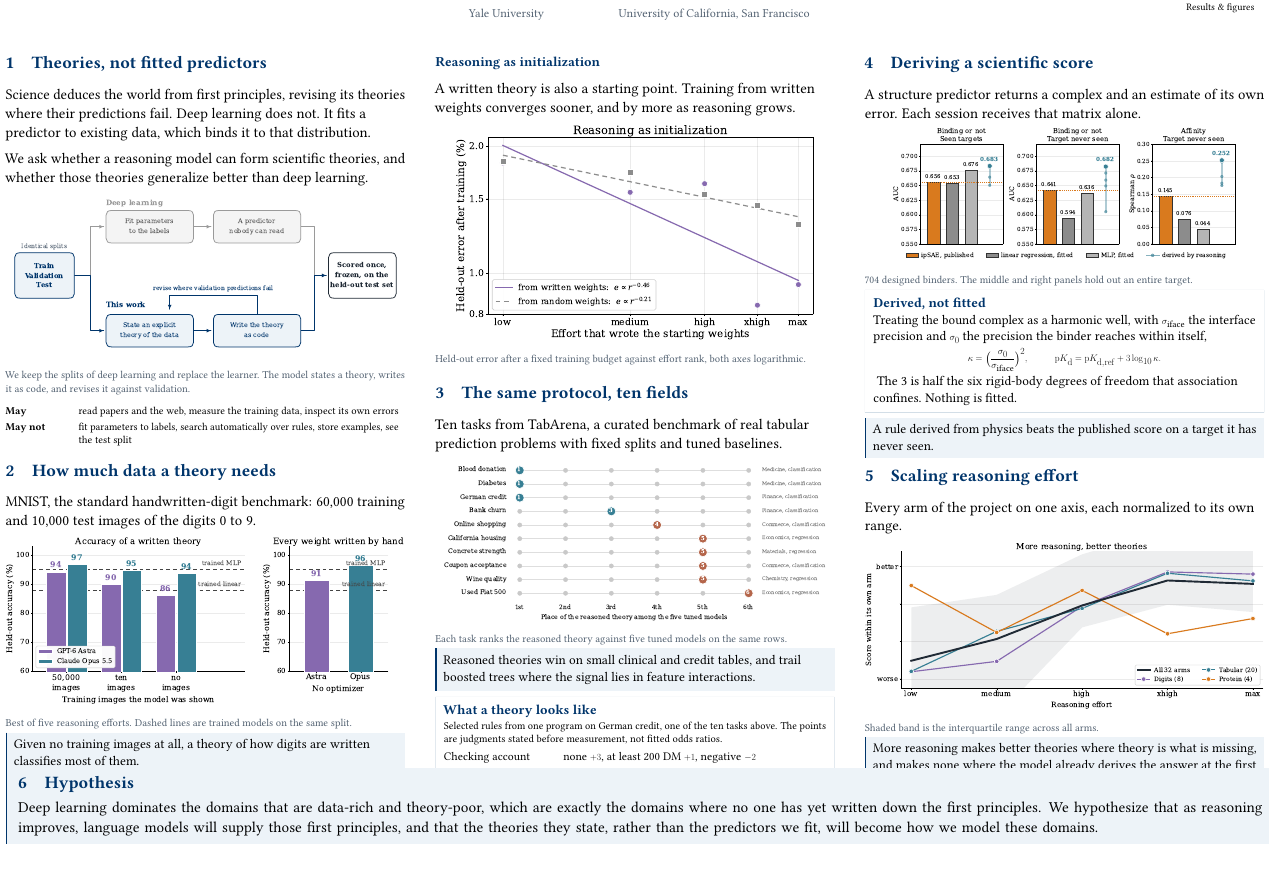
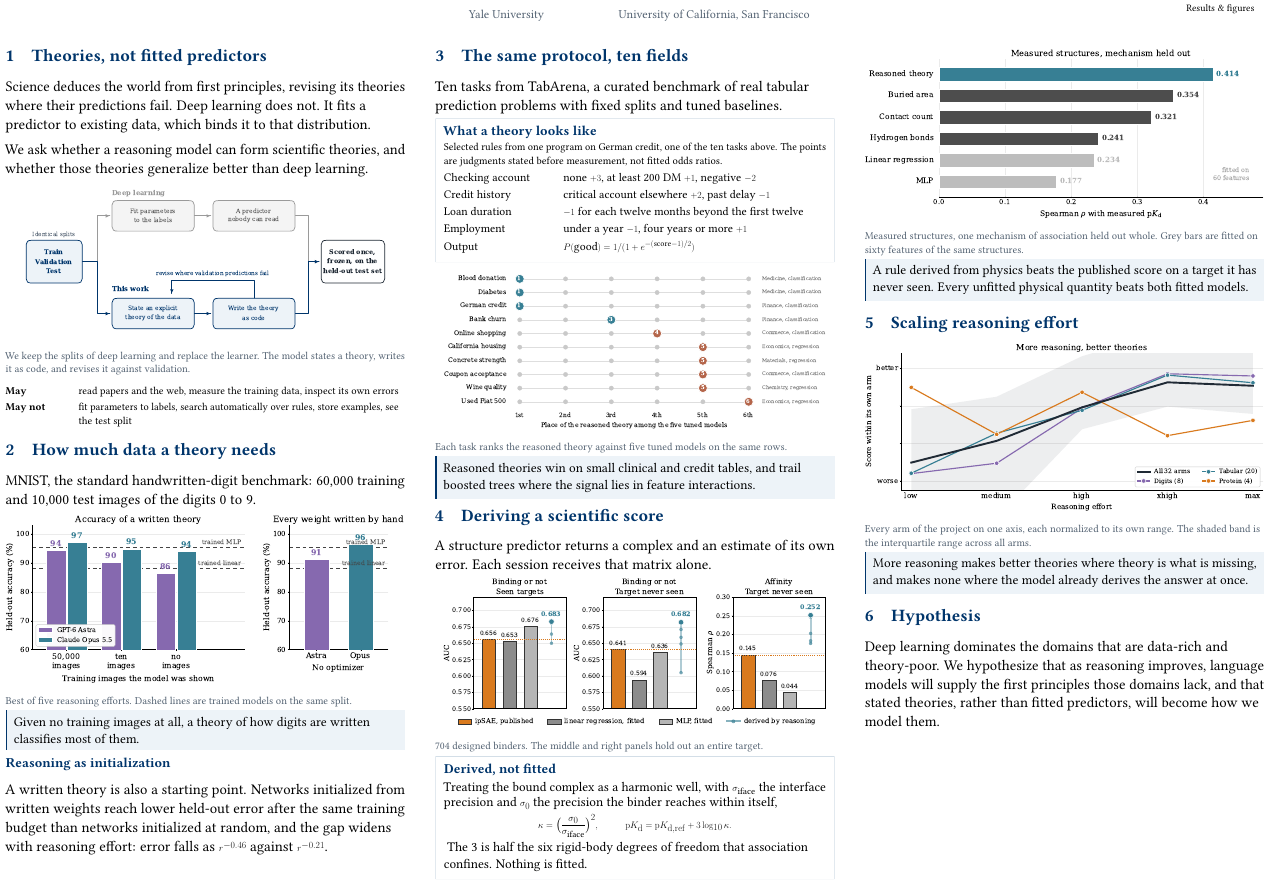
Before and after one commit to jwei302/reasoning, a LaTeX document (poster/poster.tex): part of the page, cut so that both start at the same text, the shorter picture padded with empty space. Compiled offline with pdfLaTeX.

Commit message:
Poster: all six sections in three columns, SKEMPI baselines, scorecard leads section 3

```diff
--- a/poster/poster.tex
+++ b/poster/poster.tex
@@ -19,7 +19,7 @@
 \definecolor{rulegray}{HTML}{D3DEE7}
 \newcommand{\bodytype}{\fontsize{39}{50}\selectfont}
 \newcommand{\captiontype}{\fontsize{28}{36}\selectfont}
-\newcommand{\colsetup}{\bodytype\raggedright\setlength{\parindent}{0pt}\setlength{\parskip}{0.26in}\setlength{\abovedisplayskip}{0.16in}\setlength{\belowdisplayskip}{0.16in}}
+\newcommand{\colsetup}{\bodytype\raggedright\setlength{\parindent}{0pt}\setlength{\parskip}{0.24in}\setlength{\abovedisplayskip}{0.16in}\setlength{\belowdisplayskip}{0.16in}}
 \newcommand{\heading}[2]{{\fontsize{46}{56}\selectfont\bfseries\color{yale}#1\quad #2\par}\vspace{0.16in}}
 \newcommand{\subhead}[1]{{\fontsize{36}{45}\selectfont\bfseries\color{yale}#1\par}\vspace{0.06in}}
 \newcommand{\figcaption}[1]{{\captiontype\color{muted}#1\par}}
@@ -80,30 +80,19 @@ MNIST, the standard handwritten-digit benchmark: 60,000 training and 10,000 test
 \begin{finding}
 Given no training images at all, a theory of how digits are written classifies most of them.
 \end{finding}
+
+\vspace{0.18in}
+\subhead{Reasoning as initialization}
+A written theory is also a starting point. Networks initialized from written weights reach lower held-out error after the same training budget than networks initialized at random, and the gap widens with reasoning effort: error falls as $r^{-0.46}$ against $r^{-0.21}$.
 \end{minipage}};
 
 % ================================================================ column 2
-\node[anchor=north west,inner sep=0pt] at ([xshift=16.6in,yshift=-5.9in]current page.north west) {\begin{minipage}{14.6in}
+\node[anchor=north west,inner sep=0pt] at ([xshift=16.6in,yshift=-5.6in]current page.north west) {\begin{minipage}{14.6in}
 \colsetup
-\subhead{Reasoning as initialization}
-A written theory is also a starting point. Training from written weights converges sooner, and by more as reasoning grows.
-
-{\centering\includegraphics[width=0.90\linewidth]{poster_powerlaw}\par}
-\figcaption{Held-out error after a fixed training budget against effort rank, both axes logarithmic.}
-
-\vspace{0.30in}
 \heading{3}{The same protocol, ten fields}
 
 Ten tasks from TabArena, a curated benchmark of real tabular prediction problems with fixed splits and tuned baselines.
 
-{\centering\includegraphics[width=0.96\linewidth]{poster_tabular}\par}
-\figcaption{Each task ranks the reasoned theory against five tuned models on the same rows.}
-
-\begin{finding}
-Reasoned theories win on small clinical and credit tables, and trail boosted trees where the signal lies in feature interactions.
-\end{finding}
-
-\vspace{0.20in}
 \begin{derivation}
 \subhead{What a theory looks like}
 {\captiontype Selected rules from one program on German credit, one of the ten tasks above. The points are judgments stated before measurement, not fitted odds ratios.\par}
@@ -117,16 +106,20 @@ Employment & under a year $-1$, four years or more $+1$\\[0.10in]
 Output & $P(\text{good}) = 1/(1+e^{-(\text{score}-1)/2})$\\
 \end{tabular}\par}
 \end{derivation}
-\end{minipage}};
 
-% ================================================================ column 3
-\node[anchor=north west,inner sep=0pt] at ([xshift=32.3in,yshift=-5.9in]current page.north west) {\begin{minipage}{14.6in}
-\colsetup
+{\centering\includegraphics[width=0.96\linewidth]{poster_tabular}\par}
+\figcaption{Each task ranks the reasoned theory against five tuned models on the same rows.}
+
+\begin{finding}
+Reasoned theories win on small clinical and credit tables, and trail boosted trees where the signal lies in feature interactions.
+\end{finding}
+
+\vspace{0.24in}
 \heading{4}{Deriving a scientific score}
 
 A structure predictor returns a complex and an estimate of its own error. Each session receives that matrix alone.
 
-{\centering\includegraphics[width=0.86\linewidth]{poster_ipsae}\par}
+{\centering\includegraphics[width=0.96\linewidth]{poster_ipsae}\par}
 \figcaption{704 designed binders. The middle and right panels hold out an entire target.}
 
 \begin{derivation}
@@ -139,30 +132,33 @@ Treating the bound complex as a harmonic well, with $\sigma_{\text{iface}}$ the
 \]}
 The 3 is half the six rigid-body degrees of freedom that association confines. Nothing is fitted.
 \end{derivation}
+\end{minipage}};
+
+% ================================================================ column 3
+\node[anchor=north west,inner sep=0pt] at ([xshift=32.3in,yshift=-5.6in]current page.north west) {\begin{minipage}{14.6in}
+\colsetup
+
+{\centering\includegraphics[width=\linewidth]{poster_skempi_floors}\par}
+\figcaption{Measured structures, one mechanism of association held out whole. Grey bars are fitted on sixty features of the same structures.}
 
 \begin{finding}
-A rule derived from physics beats the published score on a target it has never seen.
+A rule derived from physics beats the published score on a target it has never seen. Every unfitted physical quantity beats both fitted models.
 \end{finding}
 
-\vspace{0.30in}
+\vspace{0.42in}
 \heading{5}{Scaling reasoning effort}
 
-Every arm of the project on one axis, each normalized to its own range.
-
 {\centering\includegraphics[width=\linewidth]{poster_effort}\par}
-\figcaption{Shaded band is the interquartile range across all arms.}
+\figcaption{Every arm of the project on one axis, each normalized to its own range. The shaded band is the interquartile range across all arms.}
 
 \begin{finding}
-More reasoning makes better theories where theory is what is missing, and makes none where the model already derives the answer at the first attempt.
+More reasoning makes better theories where theory is what is missing, and makes none where the model already derives the answer at once.
 \end{finding}
-\end{minipage}};
 
-% ---------------------------------------------------------------- hypothesis
-\node[anchor=south,inner sep=0pt] at ([yshift=1.3in]current page.south) {\begin{minipage}{46.2in}
-\begin{finding}[fontupper=\fontsize{40}{52}\selectfont,halign=left,top=0.26in,bottom=0.26in,left=0.42in]
-{\fontsize{46}{56}\selectfont\bfseries\color{yale}6\quad Hypothesis\par}\vspace{0.16in}
-Deep learning dominates the domains that are data-rich and theory-poor, which are exactly the domains where no one has yet written down the first principles. We hypothesize that as reasoning improves, language models will supply those first principles, and that the theories they state, rather than the predictors we fit, will become how we model these domains.
-\end{finding}
+\vspace{0.42in}
+\heading{6}{Hypothesis}
+
+Deep learning dominates the domains that are data-rich and theory-poor. We hypothesize that as reasoning improves, language models will supply the first principles those domains lack, and that stated theories, rather than fitted predictors, will become how we model them.
 \end{minipage}};
 
 \end{tikzpicture}
```
Also changed, not shown: docs/poster.pdf, poster/poster-preview.png, poster/poster.pdf, poster/poster.tex (4 more changed lines).
